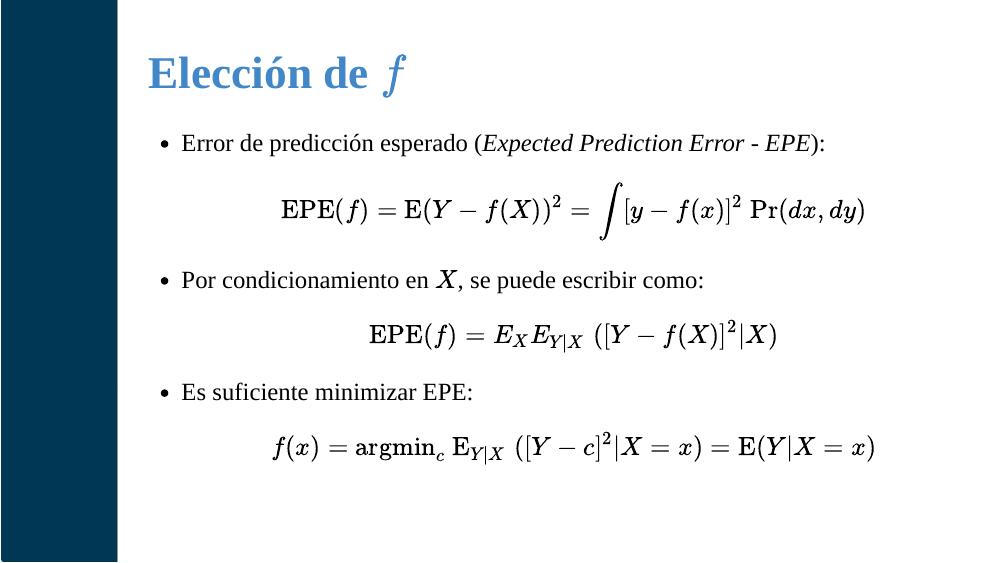
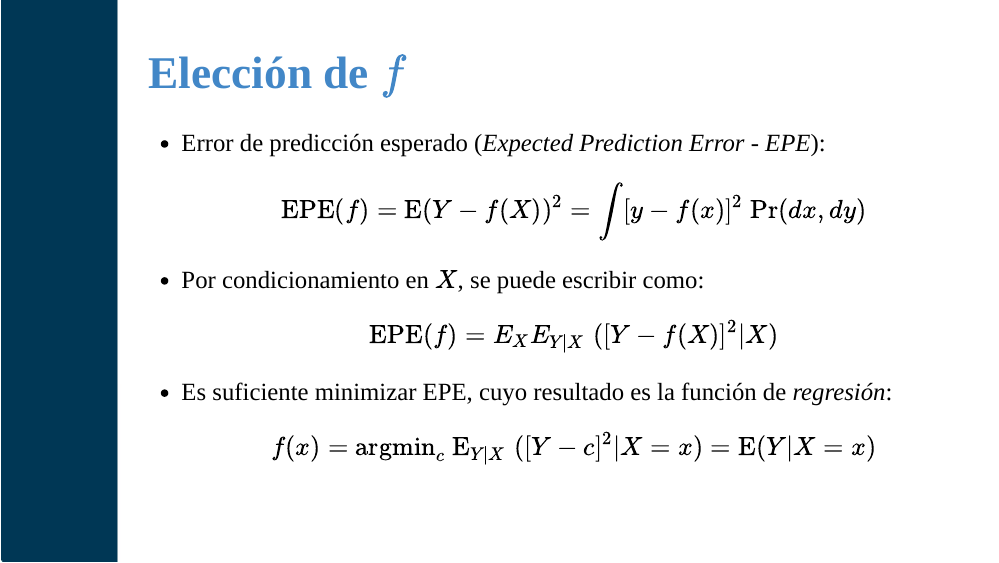
Before and after one commit to Edimer/edimer.github.io, an R Markdown document (documents_R/LinearModels_LeastSquares/LinearModels_LeastSqauares.Rmd): page 11 of 14. The pictures show the slides in the output file documents_R/LinearModels_LeastSquares/LinearModels_LeastSqauares.html that the author committed with the source; the slides are laid out offline by our stand-in for remark.js, each with all of its steps uncovered, in fonts that may differ from those the slides ask for, and without slide numbers, shadows or browser add-ons.

Commit message:
choosing loss function

```diff
--- a/documents_R/LinearModels_LeastSquares/LinearModels_LeastSqauares.Rmd
+++ b/documents_R/LinearModels_LeastSquares/LinearModels_LeastSqauares.Rmd
@@ -123,7 +123,7 @@ class: rstudio-slide, left
 
 - Error de predicción esperado (*Expected Prediction Error - EPE*): $$\mathrm{EPE}(f) = \mathrm{E}(Y-f(X))^2 = \int[y - f(x)]^2\ \mathrm{Pr}(dx, dy)$$
 - Por condicionamiento en $X$, se puede escribir como: $$\mathrm{EPE}(f)=E_XE_{Y|X}\ ([Y - f(X)]^2 | X)$$
-- Es suficiente minimizar EPE: $$f(x) = \mathrm{argmin}_c\ \mathrm{E}_{Y|X}\ ([Y - c]^2 | X = x) = \mathrm{E}(Y|X=x)$$
+- Es suficiente minimizar EPE, cuyo resultado es la función de *regresión*: $$f(x) = \mathrm{argmin}_c\ \mathrm{E}_{Y|X}\ ([Y - c]^2 | X = x) = \mathrm{E}(Y|X=x)$$
 
 ---
 class: rstudio-slide, left
```
Also changed, not shown: documents_R/LinearModels_LeastSquares/LinearModels_LeastSqauares.html.
